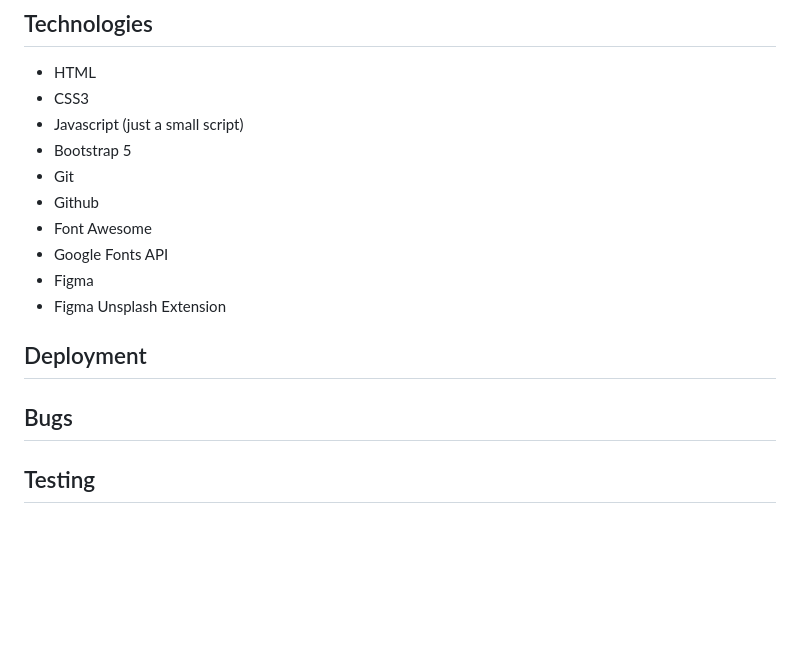
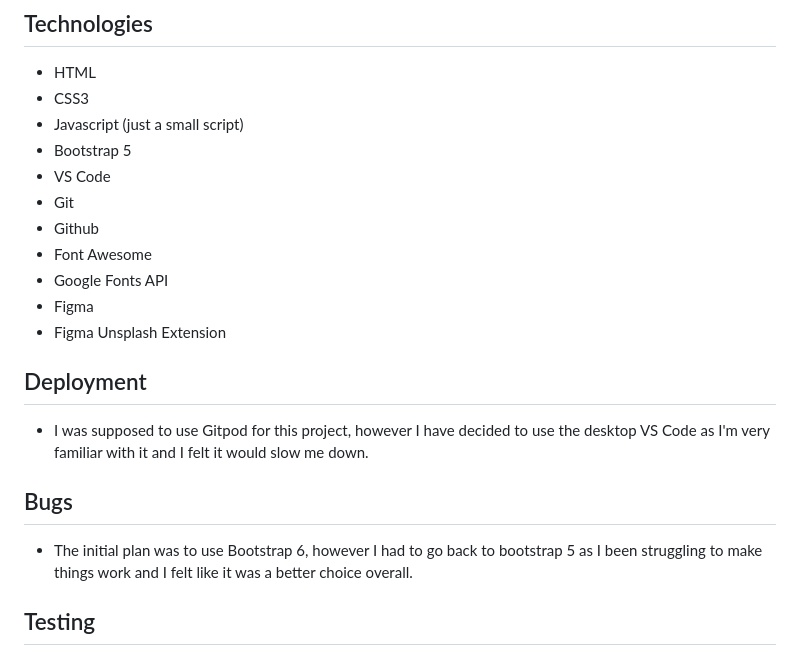
Before and after one commit to WesleyLuiz21/BeefitUp-Restaurant-Project, a Markdown page: Readme.md, the part around the change. Rendered like a GitHub page; blank space fills up the shorter version.

Commit message:
added text to the deployment, bugs and added vs code to the technologies

```diff
--- a/Readme.md
+++ b/Readme.md
@@ -95,6 +95,7 @@
 * CSS3
 * Javascript (just a small script)
 * Bootstrap 5
+* VS Code
 * Git
 * Github
 * Font Awesome
@@ -104,7 +105,12 @@
 
 ## Deployment
 
+* I was supposed to use Gitpod for this project, however I have decided to use the desktop VS Code as I'm very familiar with it and I felt it would slow me down.
+
+
 ## Bugs
+
+* The initial plan was to use Bootstrap 6, however I had to go back to bootstrap 5 as I been struggling to make things work and I felt like it was a better choice overall.
 
 ## Testing
 
```
